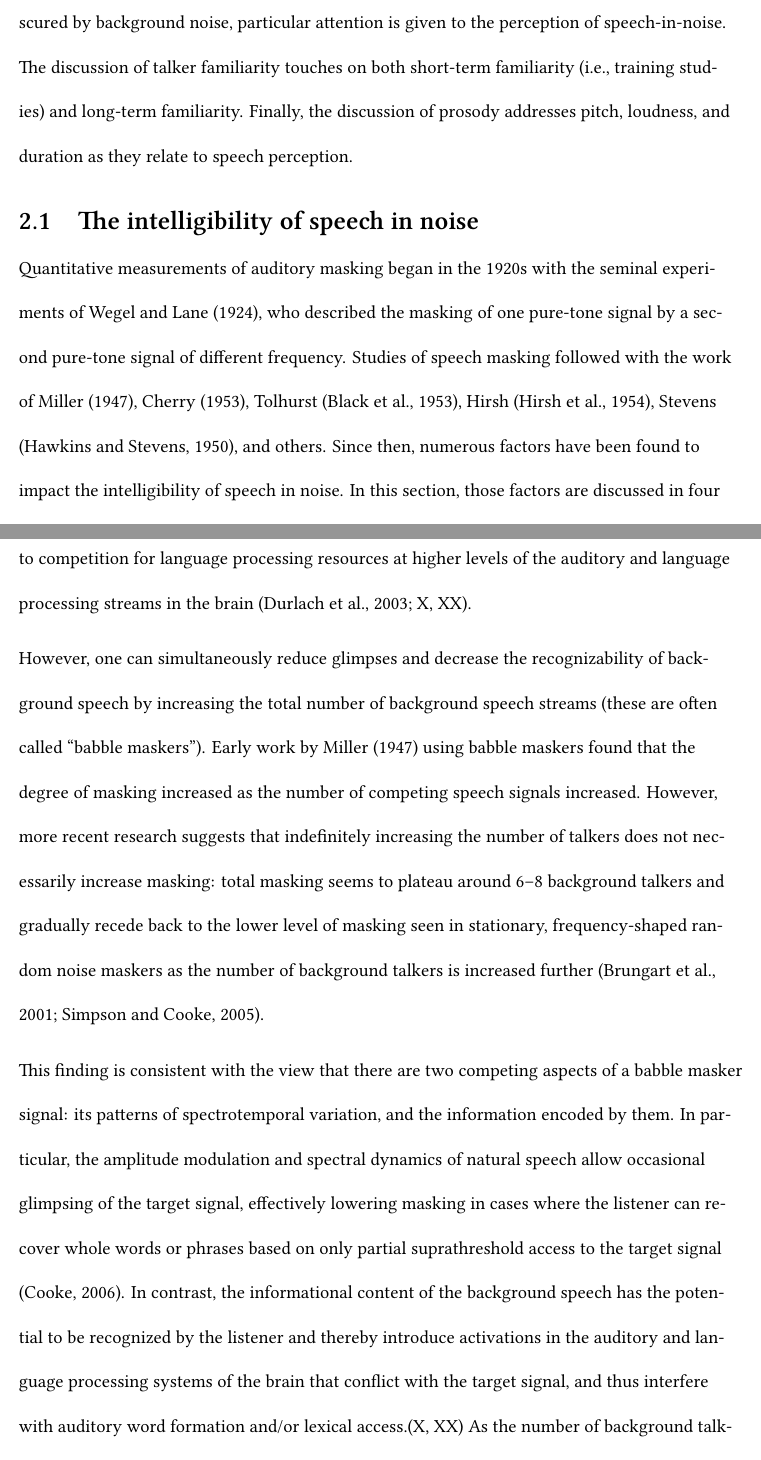
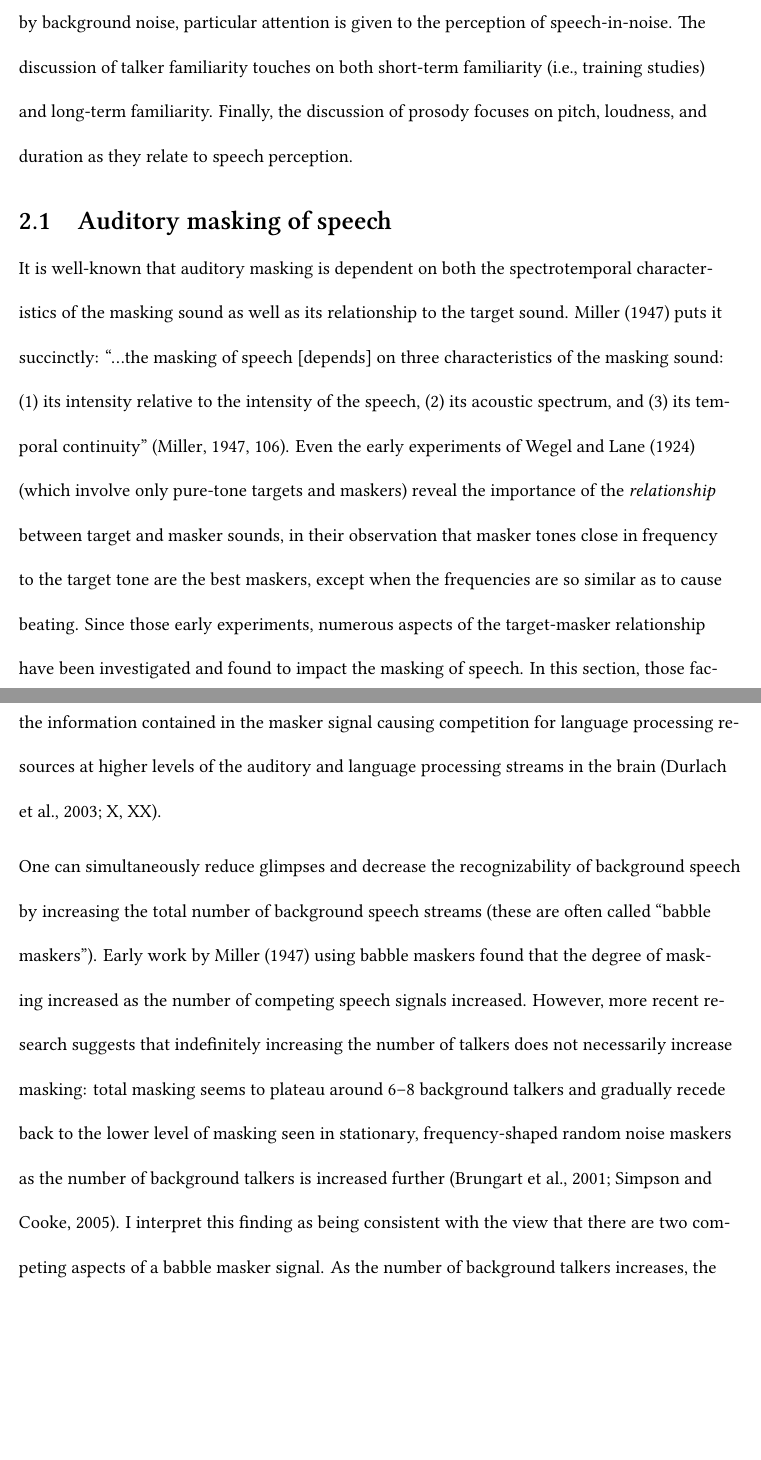
Before and after one commit to drammock/dissertation, a LaTeX thesis (document/dissertation.tex, which reads document/02_background.tex): two parts of pages 10 and 12 of 25 before the commit and two parts of pages 10 and 12 of 24 after it, joined at a grey line, cut so that both start at the same text, the shorter picture padded with empty space. Compiled offline with XeLaTeX; a missing font is replaced by an installed copy or a similar font; a missing bibliography style is replaced by a similar one.

Commit message:
misc refinements to background

```diff
--- a/document/02_background.tex
+++ b/document/02_background.tex
@@ -1,7 +1,8 @@
 \chapter{Background}
-This chapter presents a brief overview of relevant literature on speech intelligibility, prosody, and talker familiarity.  Because the experiments described in this thesis involved speech obscured by background noise, particular attention is given to the perception of speech-in-noise.  The discussion of talker familiarity touches on both short-term familiarity (i.e., training studies) and long-term familiarity.  Finally, the discussion of prosody addresses pitch, loudness, and duration as they relate to speech perception.
+This chapter presents a brief overview of relevant literature on speech intelligibility, prosody, and talker familiarity.  Because the experiments described in this thesis involve speech obscured by background noise, particular attention is given to the perception of speech-in-noise.  The discussion of talker familiarity touches on both short-term familiarity (i.e., training studies) and long-term familiarity.  Finally, the discussion of prosody focuses on pitch, loudness, and duration as they relate to speech perception.
 
-\section{The intelligibility of speech in noise}
-Quantitative measurements of auditory masking began in the 1920s with the seminal experiments of \citet{WegelLane1924}, who described the masking of one pure-tone signal by a second pure-tone signal of different frequency.  Studies of speech masking followed with the work of \citet{Miller1947}, \citet{Cherry1953}, Tolhurst \citep{BlackEtAl1953}, Hirsh \citep{HirshEtAl1954}, Stevens \citep{HawkinsStevens1950}, and others.  %TODO: say what they did
-Since then, numerous factors have been found to impact the intelligibility of speech in noise.  In this section, those factors are discussed in four broad categories: those related to masker signal type, those related to the talker, those related to the listener, and those related to the target signal content.
+\section{Auditory masking of speech}
+It is well-known that auditory masking is dependent on both the spectrotemporal characteristics of the masking sound as well as its relationship to the target sound.  \citet{Miller1947} puts it succinctly: “...the masking of speech [depends] on three characteristics of the masking sound: (1) its intensity relative to the intensity of the speech, (2) its acoustic spectrum, and (3) its temporal continuity” \citep[106]{Miller1947}.  Even the early experiments of \citet{WegelLane1924} (which involve only pure-tone targets and maskers) reveal the importance of the \emph{relationship} between target and masker sounds, in their observation that masker tones close in frequency to the target tone are the best maskers, except when the frequencies are so similar as to cause beating.
+%Quantitative measurements of auditory masking began in the 1920s with the seminal experiments of \citet{WegelLane1924}, who described the masking of one pure-tone signal by a second pure-tone signal of different frequency.  Studies of speech masking soon followed, with the work of \citet{Miller1947}, \citet{Cherry1953}, Tolhurst \citep{BlackEtAl1953}, Hirsh \citep{HirshEtAl1954}, Stevens \citep{HawkinsStevens1950}, and others.  %TODO: say what they did
+Since those early experiments, numerous aspects of the target-masker relationship have been investigated and found to impact the masking of speech.  In this section, those factors are discussed in four broad categories: those related to masker signal type, those related to the talker, those related to the listener, and those related to the target signal content.
 
@@ -10,12 +11,10 @@ Early masking experiments \citep[e.g.,][]{HawkinsStevens1950,Tolhurst1957,Pollac
 
-When speech is used as a masker, the amplitude modulations in background speech create temporal variations in \snr\ of the signal that can offer “glimpses” of the target stream.  The existence of such glimpses make speech a (potentially) worse masker than stationary noise, since listeners can use such glimpses to reconstruct neighboring spans of the target stream that were less clearly heard (based on lexical knowledge, phonotactics, contextual probabilities, etc., \citealt{XXX}).  Thus it is surprising that background speech is in fact a better masker than background noise, provided a fair comparison is made by amplitude-modulating and frequency-shaping the noise to resemble speech spectrotemporally.  In such experiments, we see a clear and consistent masking difference between speech maskers and noise maskers, where target perception accuracy is lower when masked by competing speech \citep{CarhartEtAl1969,LewisEtAl1988,SimpsonCooke2005}.  The “additional” masking present in speech maskers is termed “informational masking” (less commonly: “perceptual masking”), and is most commonly attributed to competition for language processing resources at higher levels of the auditory and language processing streams in the brain \citep{DurlachEtAl2003,XXX}.
+When speech is used as a masker, the amplitude modulations in the masker speech create temporal variations in \snr\ of the signal that can offer “glimpses” of the target stream.  The existence of such glimpses make speech a (potentially) worse masker than stationary noise, since listeners can use them to reconstruct neighboring spans of the target stream that are less clearly heard (based on lexical knowledge, phonotactics, contextual probabilities, etc., \citealt{xxx}).  However, glimpses can also occur with amplitude-modulated random noise maskers, and if speech maskers are compared to random noise maskers that are amplitude-modulated and frequency-shaped so as to be maximally comparable to speech maskers, what we find is a clear and consistent masking difference between speech maskers and noise maskers, where target perception accuracy is lower when masked by competing speech \citep[e.g.,][]{CarhartEtAl1969,LewisEtAl1988,SimpsonCooke2005}.  The “additional” masking present in speech maskers is termed “informational masking” (less commonly: “perceptual masking”), and is usually attributed to the information contained in the masker signal causing competition for language processing resources at higher levels of the auditory and language processing streams in the brain \citep{DurlachEtAl2003,xxx}.
 
-However, one can simultaneously reduce glimpses and decrease the recognizability of background speech by increasing the total number of background speech streams (these are often called “babble maskers”).  Early work by \citet{Miller1947} using babble maskers found that the degree of masking increased as the number of competing speech signals increased.  However, more recent research suggests that indefinitely increasing the number of talkers does not necessarily increase masking: total masking seems to plateau around 6–8 background talkers and gradually recede back to the lower level of masking seen in stationary, frequency-shaped random noise maskers as the number of background talkers is increased further \citep{BrungartEtAl2001,SimpsonCooke2005}.
+One can simultaneously reduce glimpses and decrease the recognizability of background speech by increasing the total number of background speech streams (these are often called “babble maskers”).  Early work by \citet{Miller1947} using babble maskers found that the degree of masking increased as the number of competing speech signals increased.  However, more recent research suggests that indefinitely increasing the number of talkers does not necessarily increase masking: total masking seems to plateau around 6–8 background talkers and gradually recede back to the lower level of masking seen in stationary, frequency-shaped random noise maskers as the number of background talkers is increased further \citep{BrungartEtAl2001,SimpsonCooke2005}.  I interpret this finding as being consistent with the view that there are two competing aspects of a babble masker signal.  %: its patterns of spectrotemporal variation, and the information encoded by them.  More concretely, the amplitude modulation and spectral dynamics of natural speech allow occasional glimpsing of the target signal, effectively lowering masking in cases where the listener can recover whole words or phrases based on only partial suprathreshold access to the target signal \citep{Cooke2006}.  In contrast, the informational content of the background speech has the potential to be recognized by the listener and thereby introduce activations in the auditory and language processing systems of the brain that conflict with the target signal, and thus interfere with auditory word formation and/or lexical access.\citep{xxx}
+As the number of background talkers increases, the spectrotemporal glimpses tend to decrease (increasing masking), while the informational content of any individual masker voice becomes increasingly obscured by competing background talkers (decreasing masking).  The “peak” masking seen with 6–8 talkers is thus a consequence of the interaction of these two processes.
 
-% % % PROGRESS MARKER % % %
-This finding is consistent with the view that there are two competing aspects of a babble masker signal: its patterns of spectrotemporal variation, and the information encoded by them.  In particular, the amplitude modulation and spectral dynamics of natural speech allow occasional glimpsing of the target signal, effectively lowering masking in cases where the listener can recover whole words or phrases based on only partial suprathreshold access to the target signal \citep{Cooke2006}.  In contrast, the informational content of the background speech has the potential to be recognized by the listener and thereby introduce activations in the auditory and language processing systems of the brain that conflict with the target signal, and thus interfere with auditory word formation and/or lexical access.\citep{XXX}  As the number of background talkers increases, the spectrotemporal glimpses tend to decrease (increasing masking), while the informational content of any individual masker voice becomes increasingly obscured by competing background talkers (decreasing masking).  The “peak” masking seen with 6–8 talkers is thus a consequence of the interaction of these two processes.
-
-Other factors that modulate informational masking have been widely investigated.  Some factors known to decrease informational masking include language mismatch between the target and masker speech,\citep{RhebergenEtAl2005, VanEngenBradlow2007, WuEtAl2011, BrouwerEtAl2012} perceived spatial separation of the target and masker voices,\citep{BrungartSimpson2002, FreymanEtAl1999, FreymanEtAl2004, KiddEtAl2005b, JohnstoneLitovsky2006} and dissimilarity between the target and masker voices.\citep{Brungart2001}  These and other factors will be discussed in following sections.
+Other factors known to decrease informational masking include language mismatch between the target and masker speech \citep{RhebergenEtAl2005, VanEngenBradlow2007, WuEtAl2011, BrouwerEtAl2012}, perceived spatial separation of the target and masker voices \citep{BrungartSimpson2002, FreymanEtAl1999, FreymanEtAl2004, KiddEtAl2005b, JohnstoneLitovsky2006}, and dissimilarity between the target and masker voices \citep{Brungart2001}.  These and other factors will be discussed in following sections.
 
 
 \subsection{Talker characteristics}
```
Also changed, not shown: document/dissertation.bib (+1 -1 lines), document/02_background.tex (6 more changed lines), 2 other files.
